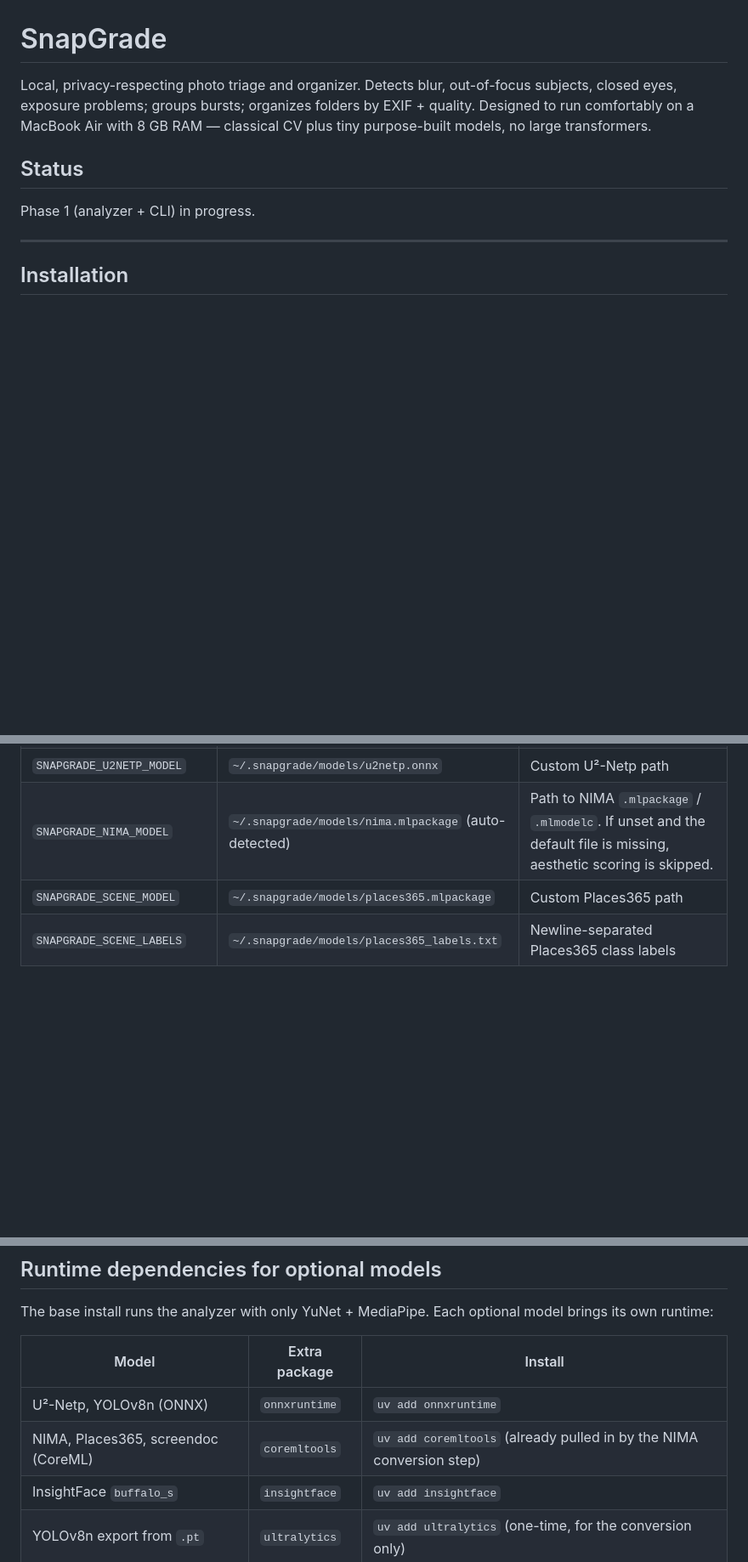
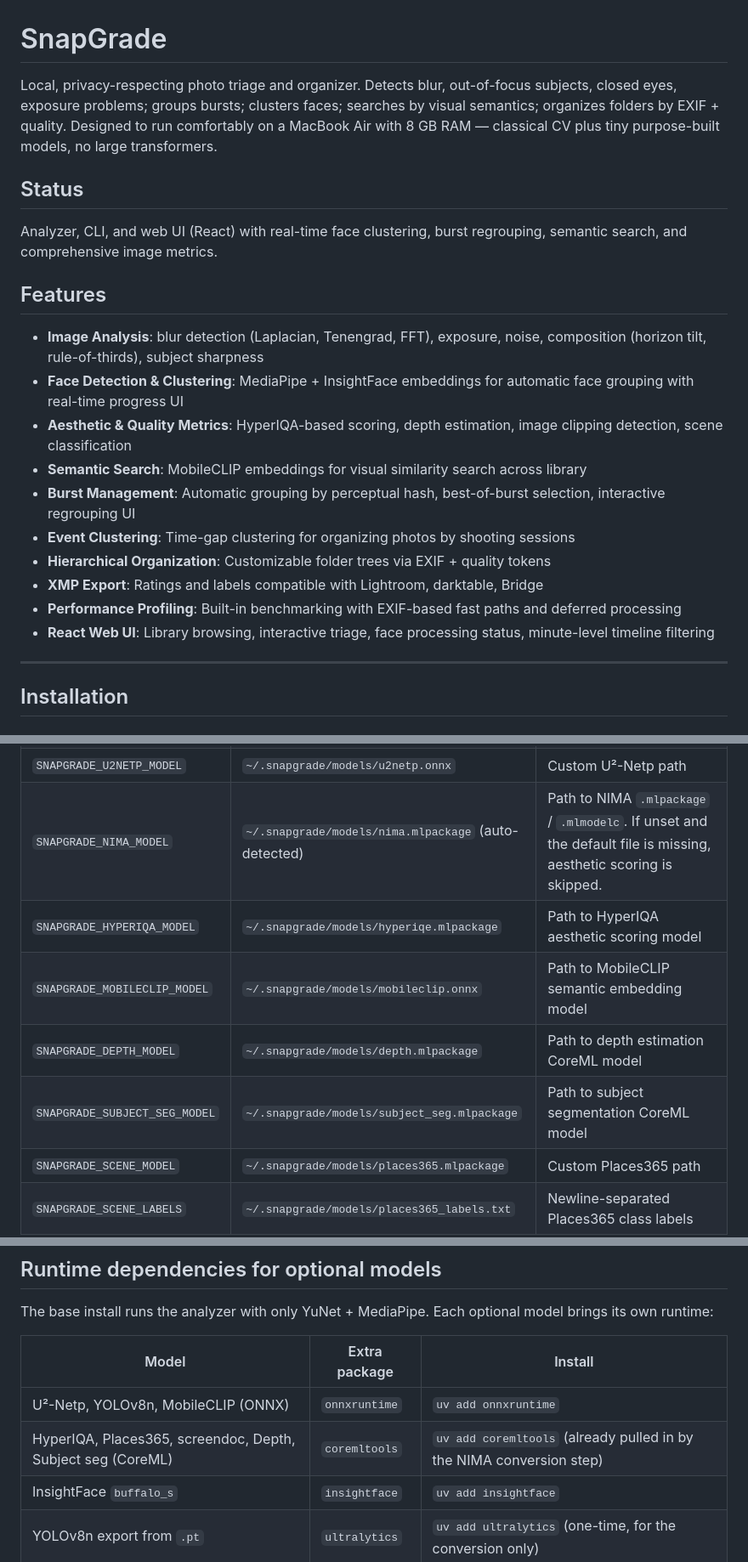
Before and after one commit to Bibyutatsu/SnapGrade, a Markdown page: README.md, 3 parts joined by grey strips. Shown at 85% size. GitHub-like rendering; blank space fills up the shorter version.

```diff
--- a/README.md
+++ b/README.md
@@ -1,10 +1,23 @@
 # SnapGrade
 
-Local, privacy-respecting photo triage and organizer. Detects blur, out-of-focus subjects, closed eyes, exposure problems; groups bursts; organizes folders by EXIF + quality. Designed to run comfortably on a MacBook Air with 8 GB RAM — classical CV plus tiny purpose-built models, no large transformers.
+Local, privacy-respecting photo triage and organizer. Detects blur, out-of-focus subjects, closed eyes, exposure problems; groups bursts; clusters faces; searches by visual semantics; organizes folders by EXIF + quality. Designed to run comfortably on a MacBook Air with 8 GB RAM — classical CV plus tiny purpose-built models, no large transformers.
 
 ## Status
 
-Phase 1 (analyzer + CLI) in progress.
+Analyzer, CLI, and web UI (React) with real-time face clustering, burst regrouping, semantic search, and comprehensive image metrics.
+
+## Features
+
+- **Image Analysis**: blur detection (Laplacian, Tenengrad, FFT), exposure, noise, composition (horizon tilt, rule-of-thirds), subject sharpness
+- **Face Detection & Clustering**: MediaPipe + InsightFace embeddings for automatic face grouping with real-time progress UI
+- **Aesthetic & Quality Metrics**: HyperIQA-based scoring, depth estimation, image clipping detection, scene classification
+- **Semantic Search**: MobileCLIP embeddings for visual similarity search across library
+- **Burst Management**: Automatic grouping by perceptual hash, best-of-burst selection, interactive regrouping UI
+- **Event Clustering**: Time-gap clustering for organizing photos by shooting sessions
+- **Hierarchical Organization**: Customizable folder trees via EXIF + quality tokens
+- **XMP Export**: Ratings and labels compatible with Lightroom, darktable, Bridge
+- **Performance Profiling**: Built-in benchmarking with EXIF-based fast paths and deferred processing
+- **React Web UI**: Library browsing, interactive triage, face processing status, minute-level timeline filtering
 
 ---
 
@@ -235,6 +254,10 @@ uv run snapgrade serve
 | `SNAPGRADE_YOLO_MODEL` | `~/.snapgrade/models/yolov8n.onnx` | Custom YOLOv8n path |
 | `SNAPGRADE_U2NETP_MODEL` | `~/.snapgrade/models/u2netp.onnx` | Custom U²-Netp path |
 | `SNAPGRADE_NIMA_MODEL` | `~/.snapgrade/models/nima.mlpackage` (auto-detected) | Path to NIMA `.mlpackage` / `.mlmodelc`. If unset and the default file is missing, aesthetic scoring is skipped. |
+| `SNAPGRADE_HYPERIQА_MODEL` | `~/.snapgrade/models/hyperiqe.mlpackage` | Path to HyperIQA aesthetic scoring model |
+| `SNAPGRADE_MOBILECLIP_MODEL` | `~/.snapgrade/models/mobileclip.onnx` | Path to MobileCLIP semantic embedding model |
+| `SNAPGRADE_DEPTH_MODEL` | `~/.snapgrade/models/depth.mlpackage` | Path to depth estimation CoreML model |
+| `SNAPGRADE_SUBJECT_SEG_MODEL` | `~/.snapgrade/models/subject_seg.mlpackage` | Path to subject segmentation CoreML model |
 | `SNAPGRADE_SCENE_MODEL` | `~/.snapgrade/models/places365.mlpackage` | Custom Places365 path |
 | `SNAPGRADE_SCENE_LABELS` | `~/.snapgrade/models/places365_labels.txt` | Newline-separated Places365 class labels |
 | `SNAPGRADE_SCREENDOC_MODEL` | `~/.snapgrade/models/screendoc.mlpackage` | Custom screenshot/document head path |
@@ -245,7 +268,7 @@ The base install runs the analyzer with only YuNet + MediaPipe. Each optional mo
 
 | Model | Extra package | Install |
 |---|---|---|
-| U²-Netp, YOLOv8n (ONNX) | `onnxruntime` | `uv add onnxruntime` |
-| NIMA, Places365, screendoc (CoreML) | `coremltools` | `uv add coremltools` (already pulled in by the NIMA conversion step) |
+| U²-Netp, YOLOv8n, MobileCLIP (ONNX) | `onnxruntime` | `uv add onnxruntime` |
+| HyperIQA, Places365, screendoc, Depth, Subject seg (CoreML) | `coremltools` | `uv add coremltools` (already pulled in by the NIMA conversion step) |
 | InsightFace `buffalo_s` | `insightface` | `uv add insightface` |
 | YOLOv8n export from `.pt` | `ultralytics` | `uv add ultralytics` (one-time, for the conversion only) |
```
Also changed, not shown: other parts of README.md (+15 -9 lines).
